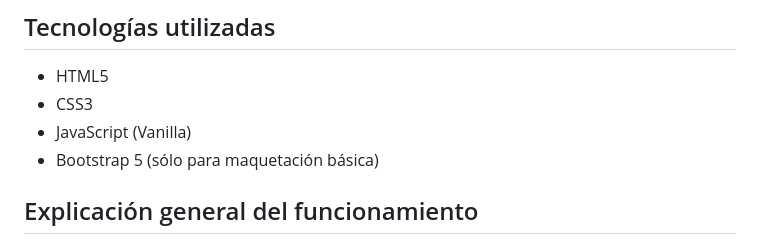
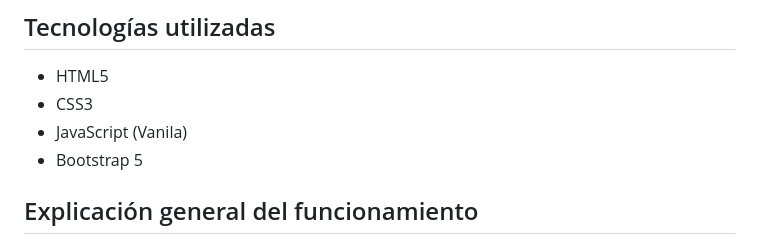
Before and after one commit to ItsMar7in/prueba-TTN, a Markdown page: README.md, the part around the change. Drawn GitHub-style.

```diff
--- a/README.md
+++ b/README.md
@@ -47,8 +47,8 @@ Desarrollo de una tienda virtual simple como parte de la prueba técnica de fron
 
 - HTML5
 - CSS3
-- JavaScript (Vanilla)
-- Bootstrap 5 (sólo para maquetación básica)
+- JavaScript (Vanila)
+- Bootstrap 5
 
 
 ##  Explicación general del funcionamiento
```
